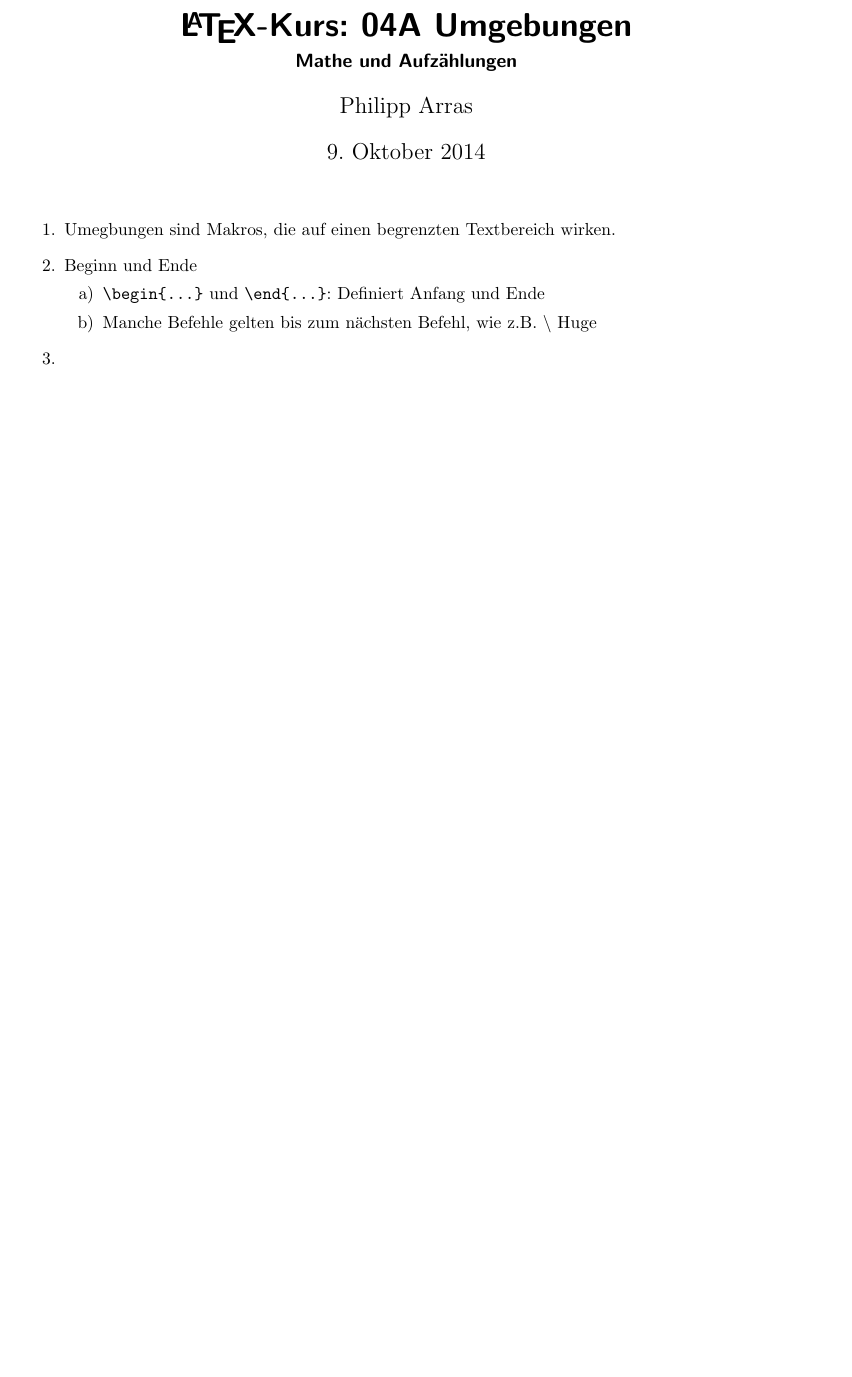
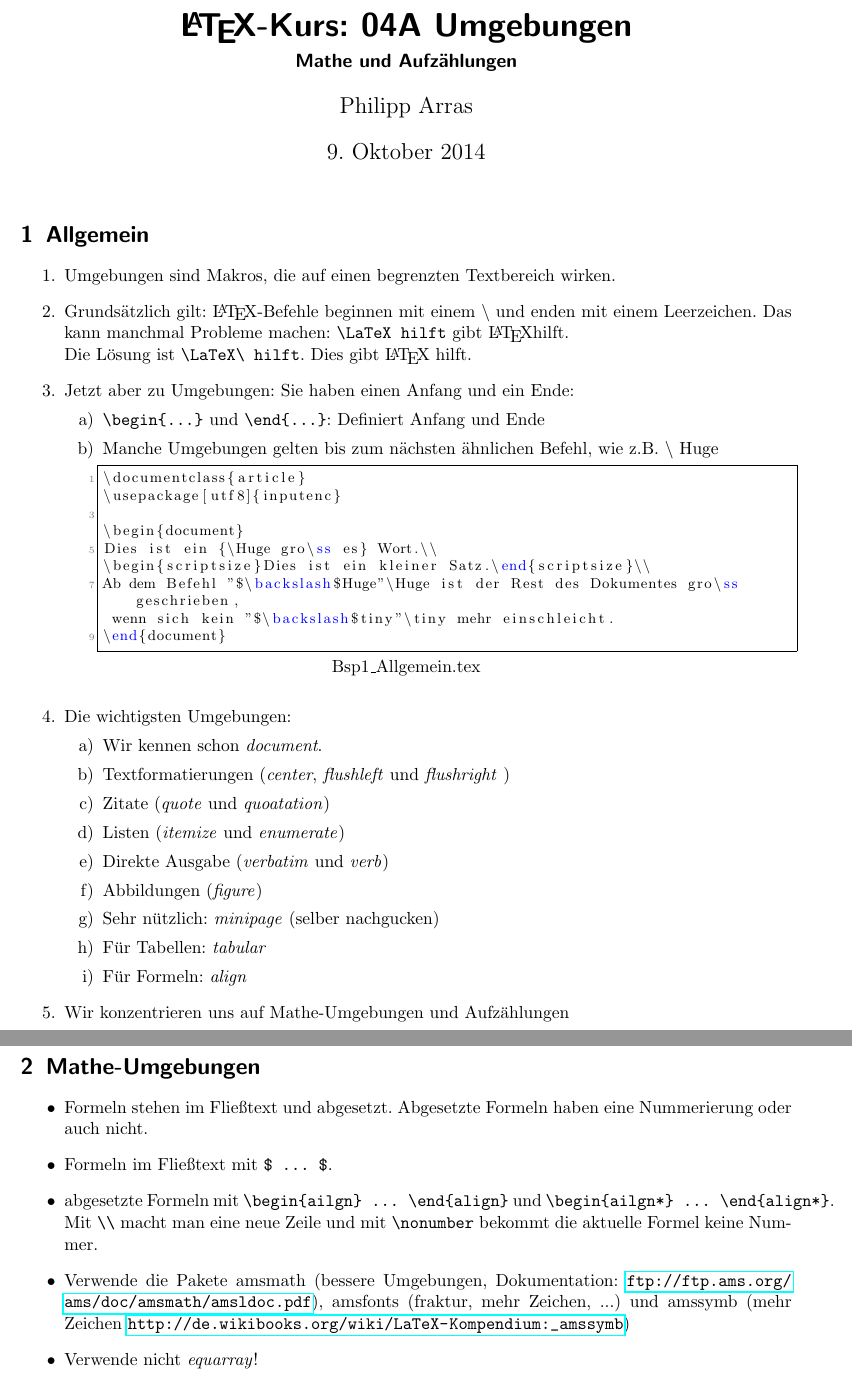
Before and after one commit to philippAr/learnLaTeX, a LaTeX document (coursematerial/04_Umgebungen/A_Mathe_Aufzählungen/Notizen.tex, which reads coursematerial/04_Umgebungen/A_Mathe_Aufzählungen/Bsp1_Allgemein.tex): part of the page before the commit and two parts of pages 1 and 2 of 2 after it, the two joined at a grey line, cut so that both start at the same text, the shorter picture padded with empty space. Compiled offline with pdfLaTeX.

Commit message:
Zwischenstand

```diff
--- a/coursematerial/04_Umgebungen/A_Mathe_Aufzählungen/Bsp1_Allgemein.tex
+++ b/coursematerial/04_Umgebungen/A_Mathe_Aufzählungen/Bsp1_Allgemein.tex
@@ -2,8 +2,8 @@
 \usepackage[utf8]{inputenc}
 
 \begin{document}
-Dies ist ein {\Huge großes} Wort.\\
+Dies ist ein {\Huge gro\ss es} Wort.\\
 \begin{scriptsize}Dies ist ein kleiner Satz.\end{scriptsize}\\
-Ab dem Befehl "$\backslash$Huge"\Huge ist der Rest des Dokumentes groß geschrieben,
+Ab dem Befehl "$\backslash$Huge"\Huge ist der Rest des Dokumentes gro\ss  geschrieben,
  wenn sich kein "$\backslash$tiny"\tiny mehr einschleicht.
 \end{document}
--- a/coursematerial/04_Umgebungen/A_Mathe_Aufzählungen/Notizen.tex
+++ b/coursematerial/04_Umgebungen/A_Mathe_Aufzählungen/Notizen.tex
@@ -5,6 +5,7 @@
 \usepackage{amsfonts}
 \usepackage{amssymb}
 \usepackage{graphicx}
+\usepackage{blindtext,hyperref}
 \usepackage[left=2cm,right=2cm,top=2cm,bottom=2cm]{geometry}
 \author{Philipp Arras}
 
@@ -53,14 +54,39 @@ breaklines=true,                 % sets automatic line breaking
 \begin{document}
 \maketitle
 
+\section{Allgemein}
 \begin{enumerate}
-\item Umegbungen sind Makros, die auf einen begrenzten Textbereich wirken.
-\item Beginn und Ende
+\item Umgebungen sind Makros, die auf einen begrenzten Textbereich wirken.
+\item Grundsätzlich gilt: \LaTeX -Befehle beginnen mit einem $\backslash$ und enden mit einem Leerzeichen. Das kann manchmal Probleme machen: \verb|\LaTeX hilft| gibt \LaTeX hilft.\\
+Die Lösung ist \verb|\LaTeX\ hilft|. Dies gibt \LaTeX\ hilft.
+\item Jetzt aber zu Umgebungen: Sie haben einen Anfang und ein Ende:
 	\begin{enumerate}
 	\item \verb|\begin{...}| und \verb|\end{...}|: Definiert Anfang und Ende
-	\item Manche Befehle gelten bis zum nächsten Befehl, wie z.B. $\backslash$ Huge
+	\item Manche Umgebungen gelten bis zum nächsten ähnlichen Befehl, wie z.B. $\backslash$ Huge
+    \lstinputlisting{Bsp1_Allgemein.tex}
 	\end{enumerate}
-\item
+\item Die wichtigsten Umgebungen:
+  \begin{enumerate}
+  \item Wir kennen schon \emph{document}.
+  \item Textformatierungen (\emph{center}, \emph{flushleft} und \emph{flushright} )
+  \item Zitate (\emph{quote} und \emph{quoatation})
+  \item Listen (\emph{itemize} und \emph{enumerate})
+  \item Direkte Ausgabe (\emph{verbatim} und \emph{verb})
+  \item Abbildungen (\emph{figure})
+  \item Sehr nützlich: \emph{minipage} (selber nachgucken)
+  \item Für Tabellen: \emph{tabular}
+  \item Für Formeln: \emph{align}
+  \end{enumerate}
+\item Wir konzentrieren uns auf Mathe-Umgebungen und Aufzählungen
 \end{enumerate}
 
+\section{Mathe-Umgebungen}
+\begin{itemize}
+\item Formeln stehen im Fließtext und abgesetzt. Abgesetzte Formeln haben eine Nummerierung oder auch nicht.
+\item Formeln im Fließtext mit \verb|$ ... $|.
+\item abgesetzte Formeln mit \verb|\begin{ailgn} ... \end{align}| und \verb|\begin{ailgn*} ... \end{align*}|. Mit \verb|\\| macht man eine neue Zeile und mit \verb|\nonumber| bekommt die aktuelle Formel keine Nummer.
+\item Verwende die Pakete amsmath (bessere Umgebungen, Dokumentation: \url{ftp://ftp.ams.org/ams/doc/amsmath/amsldoc.pdf}), amsfonts (fraktur, mehr Zeichen, ...) und amssymb (mehr Zeichen \url{http://de.wikibooks.org/wiki/LaTeX-Kompendium:_amssymb})
+\item Verwende nicht \emph{equarray}!
+\end{itemize}
+
 \end{document}
```
Also changed, not shown: coursematerial/03_Einführung/Material/05_Template.tex (+2 -2 lines), coursematerial/03_Einführung/Material/05_Template.pdf, coursematerial/03_Einführung/Notizen.pdf, coursematerial/04_Umgebungen/A_Mathe_Aufzählungen/Bsp1_Allgemein.pdf, coursematerial/04_Umgebungen/A_Mathe_Aufzählungen/Notizen.pdf.
